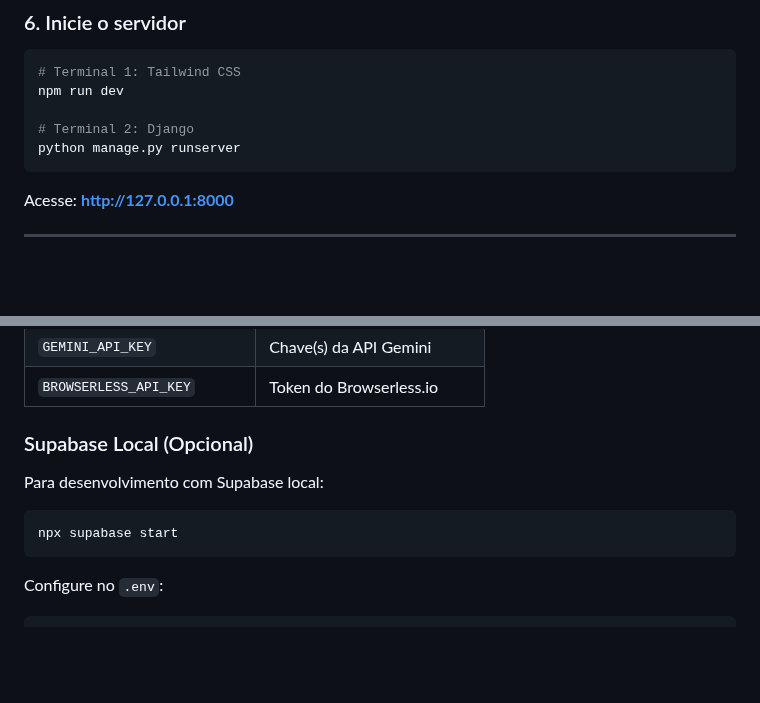
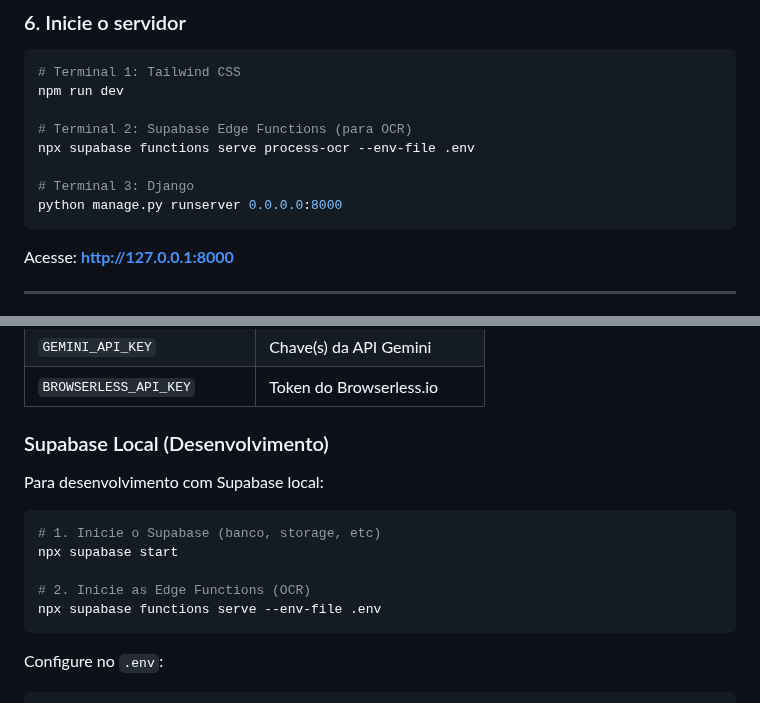
Before and after one commit to Prefeitura-Municipal-de-Novo-Horizonte/sisinfo-v2, a Markdown page: README.md, 2 parts joined by grey strips. GitHub-like rendering; blank space fills up the shorter version.

Commit message:
docs: add Edge Functions setup and fix runserver command
- Add Terminal 3 for Supabase Edge Functions
- Change runserver to 0.0.0.0:8000 for Docker compatibility
- Add supabase functions serve command with --env-file

````diff
--- a/README.md
+++ b/README.md
@@ -106,8 +106,11 @@ python manage.py migrate
 # Terminal 1: Tailwind CSS
 npm run dev
 
-# Terminal 2: Django
-python manage.py runserver
+# Terminal 2: Supabase Edge Functions (para OCR)
+npx supabase functions serve process-ocr --env-file .env
+
+# Terminal 3: Django
+python manage.py runserver 0.0.0.0:8000
 ```
 
 Acesse: **http://127.0.0.1:8000**
@@ -130,11 +133,16 @@ Acesse: **http://127.0.0.1:8000**
 | `GEMINI_API_KEY` | Chave(s) da API Gemini |
 | `BROWSERLESS_API_KEY` | Token do Browserless.io |
 
-### Supabase Local (Opcional)
+### Supabase Local (Desenvolvimento)
 
 Para desenvolvimento com Supabase local:
+
 ```bash
+# 1. Inicie o Supabase (banco, storage, etc)
 npx supabase start
+
+# 2. Inicie as Edge Functions (OCR)
+npx supabase functions serve --env-file .env
 ```
 
 Configure no `.env`:
````
